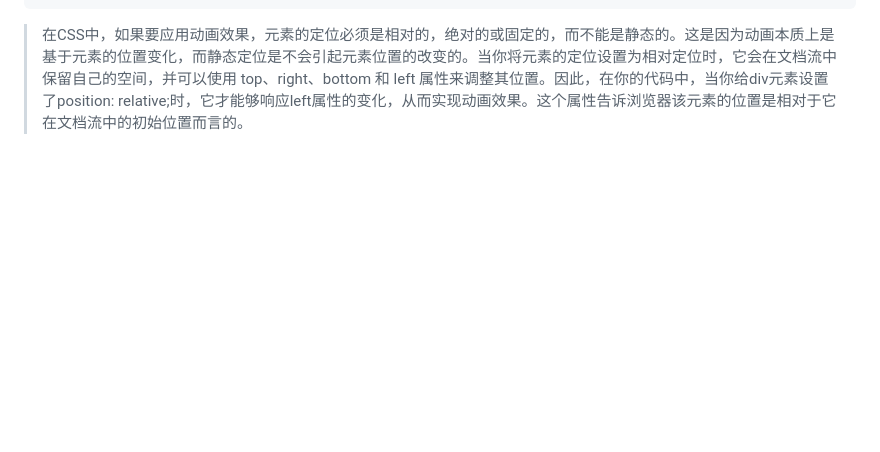
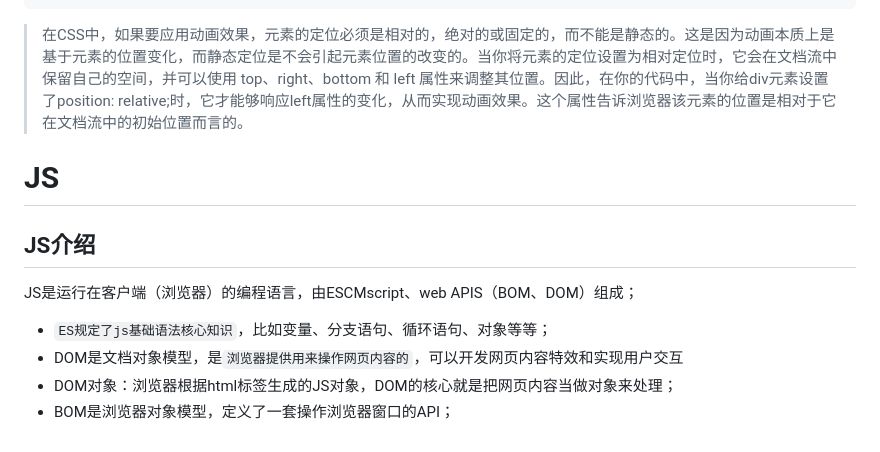
Before and after one commit to huangxyihan/huangxyihan.github.io, a Markdown page: README.md, the part around the change. Rendered like a GitHub page; blank space fills up the shorter version.

Commit message:
网页图标完善 JS介绍

````diff
--- a/README.md
+++ b/README.md
@@ -546,3 +546,12 @@ div {
 }
 ```
 > 在CSS中，如果要应用动画效果，元素的定位必须是相对的，绝对的或固定的，而不能是静态的。这是因为动画本质上是基于元素的位置变化，而静态定位是不会引起元素位置的改变的。当你将元素的定位设置为相对定位时，它会在文档流中保留自己的空间，并可以使用 top、right、bottom 和 left 属性来调整其位置。因此，在你的代码中，当你给div元素设置了position: relative;时，它才能够响应left属性的变化，从而实现动画效果。这个属性告诉浏览器该元素的位置是相对于它在文档流中的初始位置而言的。
+
+# JS
+## JS介绍
+  JS是运行在客户端（浏览器）的编程语言，由ESCMscript、web APIS（BOM、DOM）组成；
+
+- `ES规定了js基础语法核心知识`，比如变量、分支语句、循环语句、对象等等；
+- DOM是文档对象模型，是`浏览器提供用来操作网页内容的`，可以开发网页内容特效和实现用户交互
+- DOM对象：浏览器根据html标签生成的JS对象，DOM的核心就是把网页内容当做对象来处理；
+- BOM是浏览器对象模型，定义了一套操作浏览器窗口的API；
````
